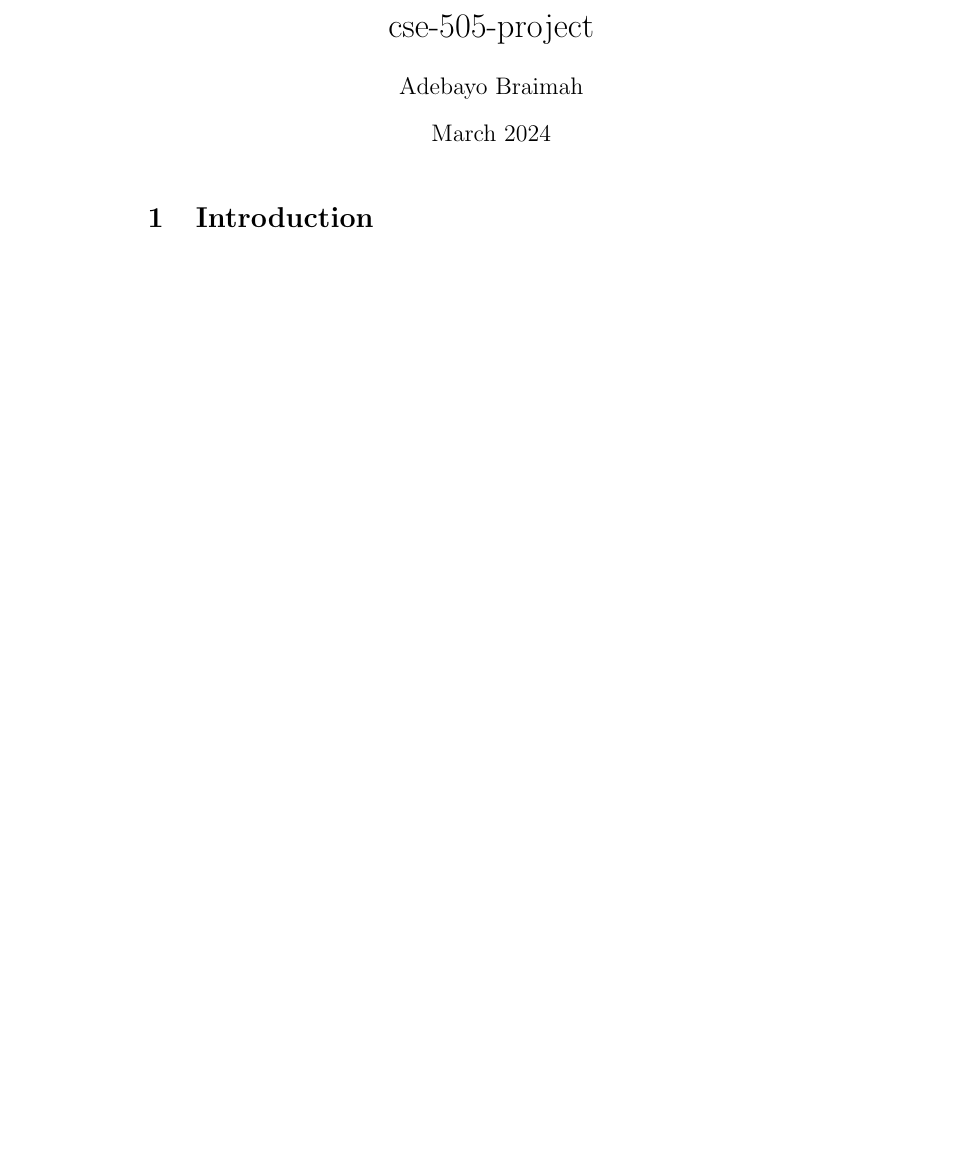
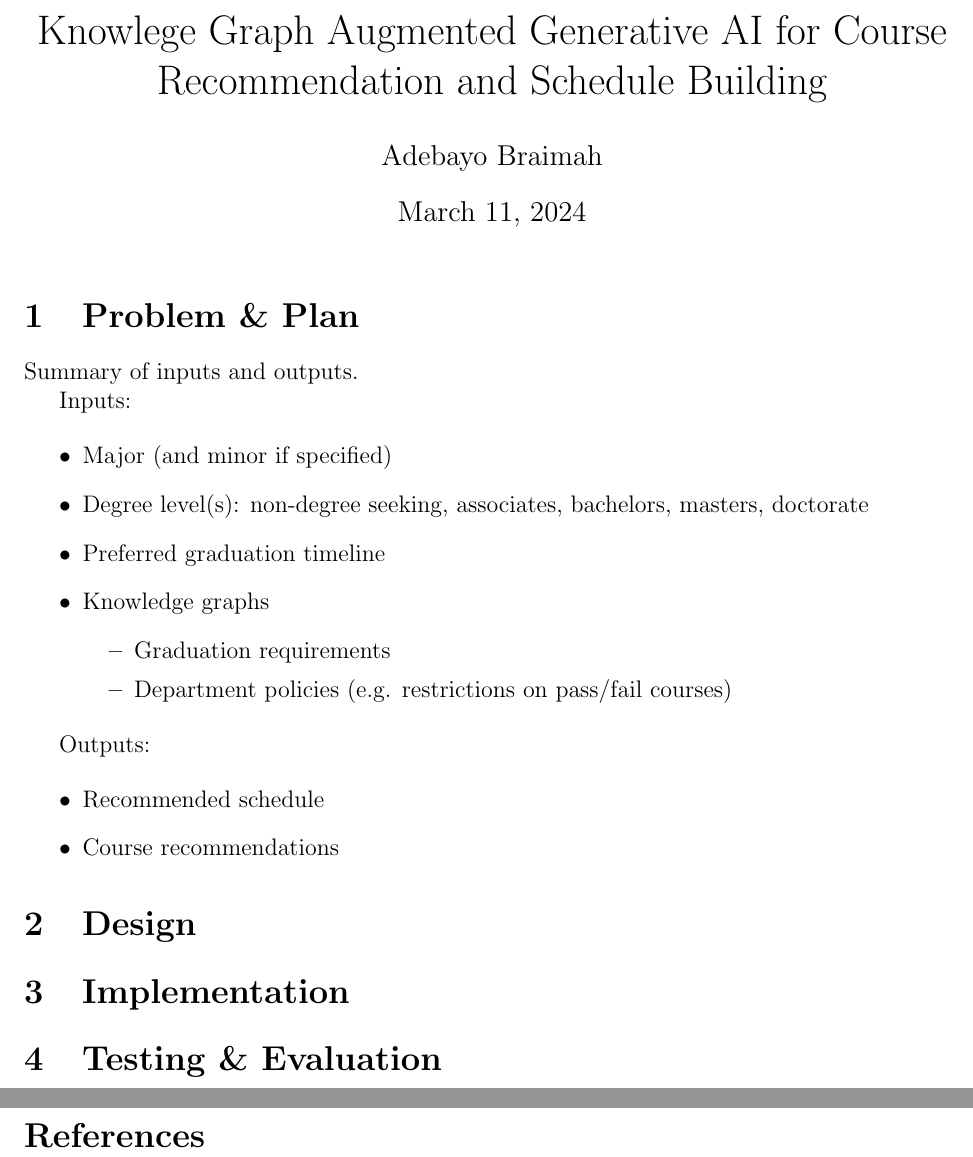
Before and after one commit to AdebayoBraimah/cse-505-project, a LaTeX document (main.tex): part of the page before the commit and two parts of pages 1 and 2 of 2 after it, the two joined at a grey line, cut at the place of the change, the shorter picture padded with empty space. Compiled offline with pdfLaTeX.

Commit message:
MNT: Report updates

```diff
--- a/main.tex
+++ b/main.tex
@@ -5,10 +22,60 @@
+\title{Knowlege Graph Augmented Generative AI for Course Recommendation and Schedule Building}
 \author{Adebayo Braimah}
-\date{March 2024}
+% \date{March 2024}
+\date{\today}
 
 \begin{document}
 
-\maketitle
+    % Title
+    \maketitle
 
-\section{Introduction}
+    \section{Problem \& Plan}
+    \label{sec:prob_plan}
+
+    % Problem description:
+    % (1) the exact input and output desired, as an interface for how solutions to the problem can be used
+    % (2) other requirements, such as tools allowed and performance, for evaluation and comparison of solutions
+    % (3) example uses of the solutions in important and interesting applications.
+    Summary of inputs and outputs.
+
+    Inputs:
+
+    \begin{itemize}
+        \item Major (and minor if specified)
+        \item Degree level(s): non-degree seeking, associates, bachelors, masters, doctorate
+        \item Preferred graduation timeline
+        \item Knowledge graphs
+        \begin{itemize}
+            \item Graduation requirements
+            \item Department policies (e.g. restrictions on pass/fail courses)
+            % Policy links:
+            % https://www.cs.stonybrook.edu/sites/default/files/drupalfiles/basicpage/Undergraduate%20Policies.pdf
+            % https://www.cs.stonybrook.edu/sites/default/files/drupalfiles/basicpage/Professional%20Ethics.pdf
+        \end{itemize}
+    \end{itemize}
+
+    Outputs:
+
+    \begin{itemize}
+        \item Recommended schedule
+        \item Course recommendations
+    \end{itemize}
+
+    \section{Design}
+    \label{sec:design}
+
+    \section{Implementation}
+    \label{sec:implement}
+
+    \section{Testing \& Evaluation}
+    \label{sec:test_eval}
+
+    % Add newpage here to separate references from the
+    % main text body
+    \newpage
+
+    % Bibliography & References
+    \bibliographystyle{acm}
+    \bibliography{refs}
 
 \end{document}
```
Also changed, not shown: main.tex (21 more changed lines).
